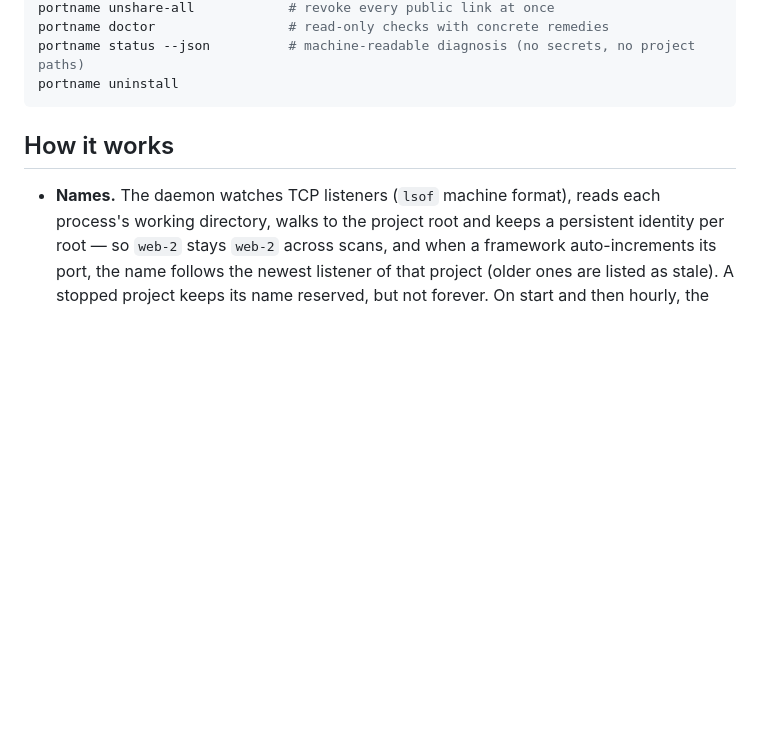
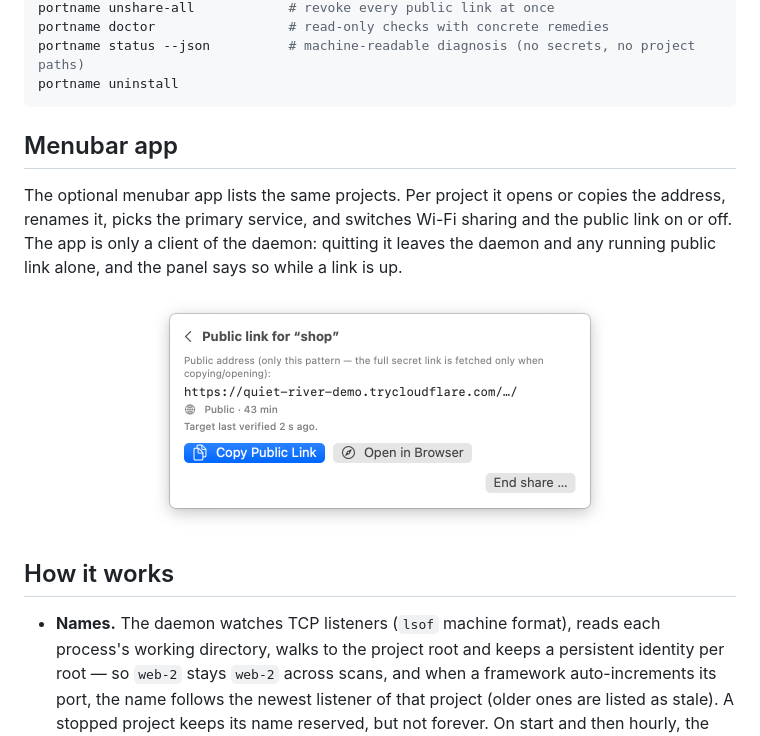
Before and after one commit to DanielKa76/portname, a Markdown page: README.md, the part around one of its changes. Drawn GitHub-style; pictures changed too: docs/images/share-light.png (added); blank space fills up the shorter version.

````diff
--- a/README.md
+++ b/README.md
@@ -66,6 +73,21 @@ portname doctor                 # read-only checks with concrete remedies
 portname status --json          # machine-readable diagnosis (no secrets, no project paths)
 portname uninstall
 ```
+
+## Menubar app
+
+The optional menubar app lists the same projects. Per project it opens or
+copies the address, renames it, picks the primary service, and switches
+Wi-Fi sharing and the public link on or off. The app is only a client of
+the daemon: quitting it leaves the daemon and any running public link
+alone, and the panel says so while a link is up.
+
+<p align="center">
+  <picture>
+    <source media="(prefers-color-scheme: dark)" srcset="docs/images/share-dark.png">
+    <img src="docs/images/share-light.png" width="466" alt="The public link view for the project shop: the public origin without its secret token, the remaining time, when the target was last verified, and buttons to copy, open or end the link">
+  </picture>
+</p>
 
 ## How it works
 
````
Also changed, not shown: other parts of README.md (+7 -0 lines), docs/images/panel-dark.png (added), docs/images/panel-light.png (added), docs/images/share-dark.png (added), 3 other files.
